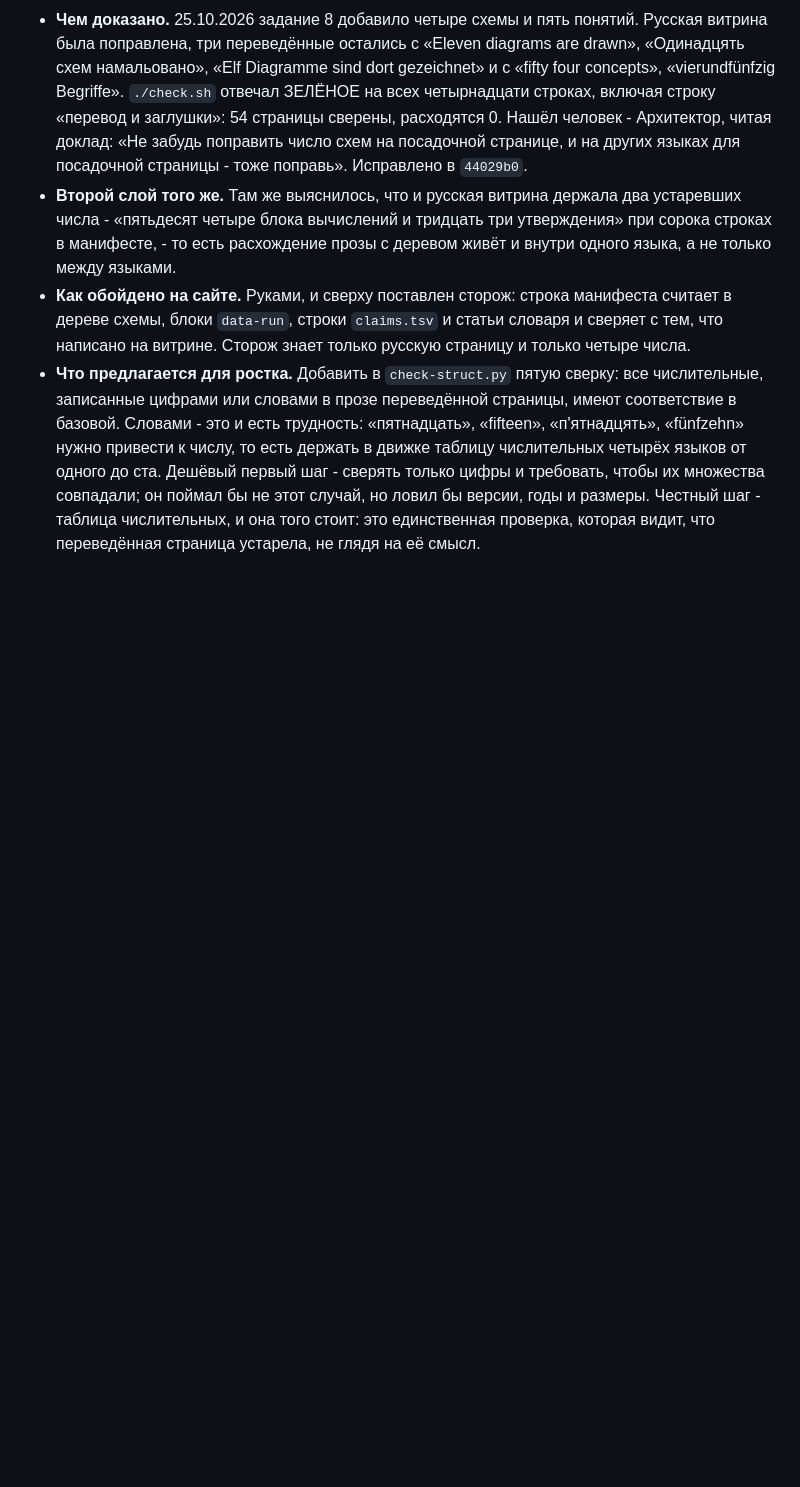
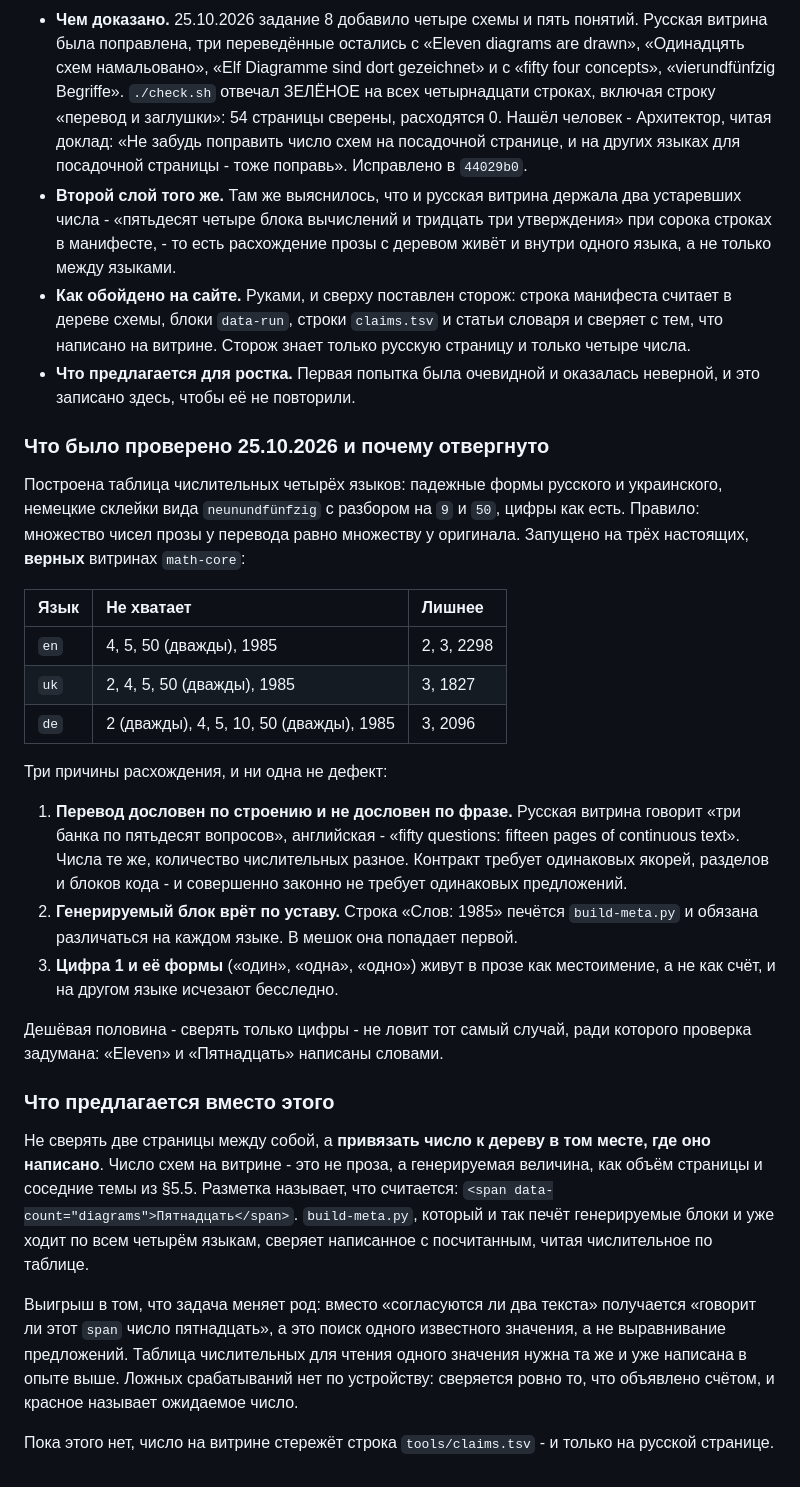
Before and after one commit to y-kolyada/math, a Markdown page: lessons/notes-4.md, the part around the change. GitHub-like rendering; blank space fills up the shorter version.

Commit message:
docs(record): record the seed shift and the numeral check that measurement rejected

```diff
--- a/lessons/notes-4.md
+++ b/lessons/notes-4.md
@@ -8,4 +8,30 @@
 - **Чем доказано.** 25.10.2026 задание 8 добавило четыре схемы и пять понятий. Русская витрина была поправлена, три переведённые остались с «Eleven diagrams are drawn», «Одинадцять схем намальовано», «Elf Diagramme sind dort gezeichnet» и с «fifty four concepts», «vierundfünfzig Begriffe». `./check.sh` отвечал ЗЕЛЁНОЕ на всех четырнадцати строках, включая строку «перевод и заглушки»: 54 страницы сверены, расходятся 0. Нашёл человек - Архитектор, читая доклад: «Не забудь поправить число схем на посадочной странице, и на других языках для посадочной страницы - тоже поправь». Исправлено в `44029b0`.
 - **Второй слой того же.** Там же выяснилось, что и русская витрина держала два устаревших числа - «пятьдесят четыре блока вычислений и тридцать три утверждения» при сорока строках в манифесте, - то есть расхождение прозы с деревом живёт и внутри одного языка, а не только между языками.
 - **Как обойдено на сайте.** Руками, и сверху поставлен сторож: строка манифеста считает в дереве схемы, блоки `data-run`, строки `claims.tsv` и статьи словаря и сверяет с тем, что написано на витрине. Сторож знает только русскую страницу и только четыре числа.
-- **Что предлагается для ростка.** Добавить в `check-struct.py` пятую сверку: все числительные, записанные цифрами или словами в прозе переведённой страницы, имеют соответствие в базовой. Словами - это и есть трудность: «пятнадцать», «fifteen», «п'ятнадцять», «fünfzehn» нужно привести к числу, то есть держать в движке таблицу числительных четырёх языков от одного до ста. Дешёвый первый шаг - сверять только цифры и требовать, чтобы их множества совпадали; он поймал бы не этот случай, но ловил бы версии, годы и размеры. Честный шаг - таблица числительных, и она того стоит: это единственная проверка, которая видит, что переведённая страница устарела, не глядя на её смысл.
+- **Что предлагается для ростка.** Первая попытка была очевидной и оказалась неверной, и это записано здесь, чтобы её не повторили.
+
+### Что было проверено 25.10.2026 и почему отвергнуто
+
+Построена таблица числительных четырёх языков: падежные формы русского и украинского, немецкие склейки вида `neunundfünfzig` с разбором на `9` и `50`, цифры как есть. Правило: множество чисел прозы у перевода равно множеству у оригинала. Запущено на трёх настоящих, **верных** витринах `math-core`:
+
+| Язык | Не хватает | Лишнее |
+| :-- | :-- | :-- |
+| `en` | 4, 5, 50 (дважды), 1985 | 2, 3, 2298 |
+| `uk` | 2, 4, 5, 50 (дважды), 1985 | 3, 1827 |
+| `de` | 2 (дважды), 4, 5, 10, 50 (дважды), 1985 | 3, 2096 |
+
+Три причины расхождения, и ни одна не дефект:
+
+1. **Перевод дословен по строению и не дословен по фразе.** Русская витрина говорит «три банка по пятьдесят вопросов», английская - «fifty questions: fifteen pages of continuous text». Числа те же, количество числительных разное. Контракт требует одинаковых якорей, разделов и блоков кода - и совершенно законно не требует одинаковых предложений.
+2. **Генерируемый блок врёт по уставу.** Строка «Слов: 1985» печётся `build-meta.py` и обязана различаться на каждом языке. В мешок она попадает первой.
+3. **Цифра 1 и её формы** («один», «одна», «одно») живут в прозе как местоимение, а не как счёт, и на другом языке исчезают бесследно.
+
+Дешёвая половина - сверять только цифры - не ловит тот самый случай, ради которого проверка задумана: «Eleven» и «Пятнадцать» написаны словами.
+
+### Что предлагается вместо этого
+
+Не сверять две страницы между собой, а **привязать число к дереву в том месте, где оно написано**. Число схем на витрине - это не проза, а генерируемая величина, как объём страницы и соседние темы из §5.5. Разметка называет, что считается: `<span data-count="diagrams">Пятнадцать</span>`. `build-meta.py`, который и так печёт генерируемые блоки и уже ходит по всем четырём языкам, сверяет написанное с посчитанным, читая числительное по таблице.
+
+Выигрыш в том, что задача меняет род: вместо «согласуются ли два текста» получается «говорит ли этот `span` число пятнадцать», а это поиск одного известного значения, а не выравнивание предложений. Таблица числительных для чтения одного значения нужна та же и уже написана в опыте выше. Ложных срабатываний нет по устройству: сверяется ровно то, что объявлено счётом, и красное называет ожидаемое число.
+
+Пока этого нет, число на витрине стережёт строка `tools/claims.tsv` - и только на русской странице.
```
Also changed, not shown: lessons/record-9.md (added, +86 -0 lines).
